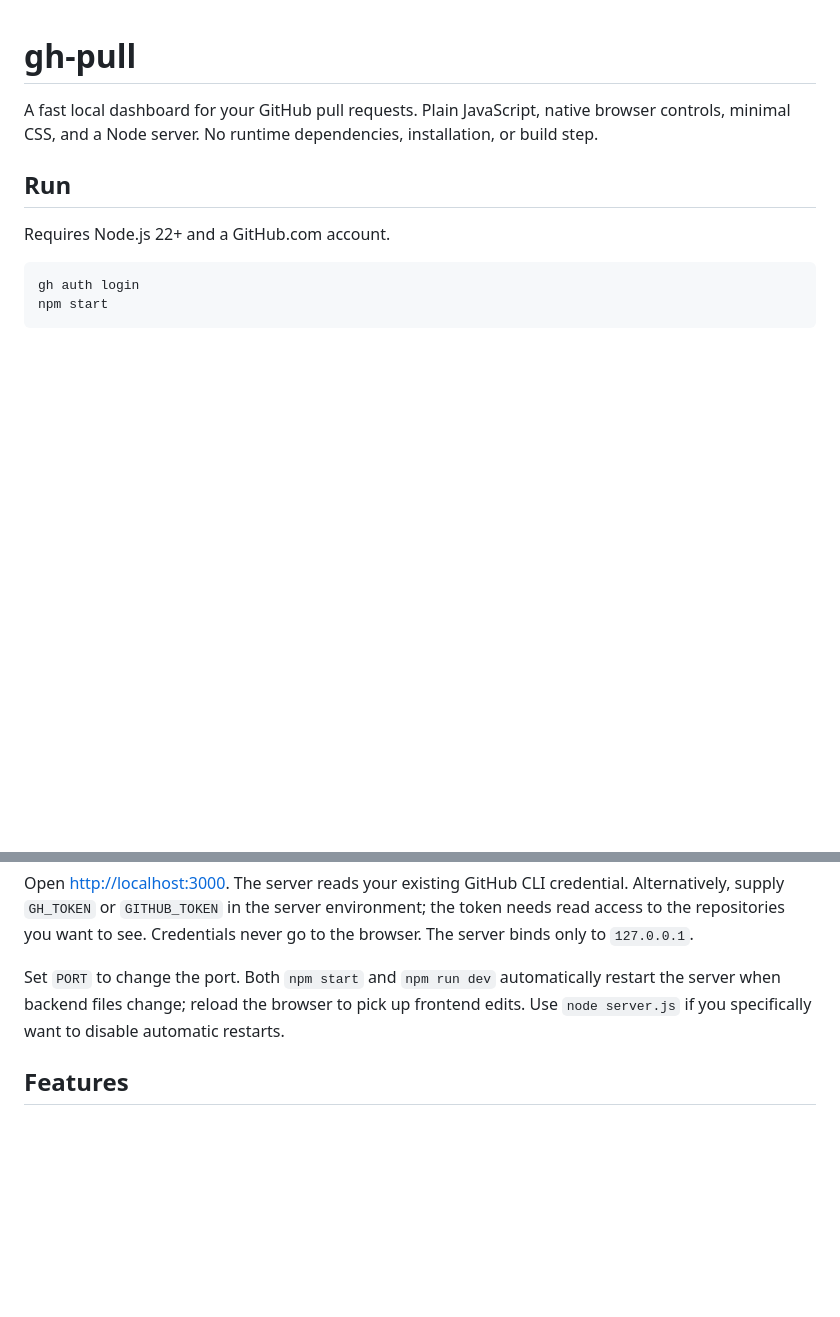
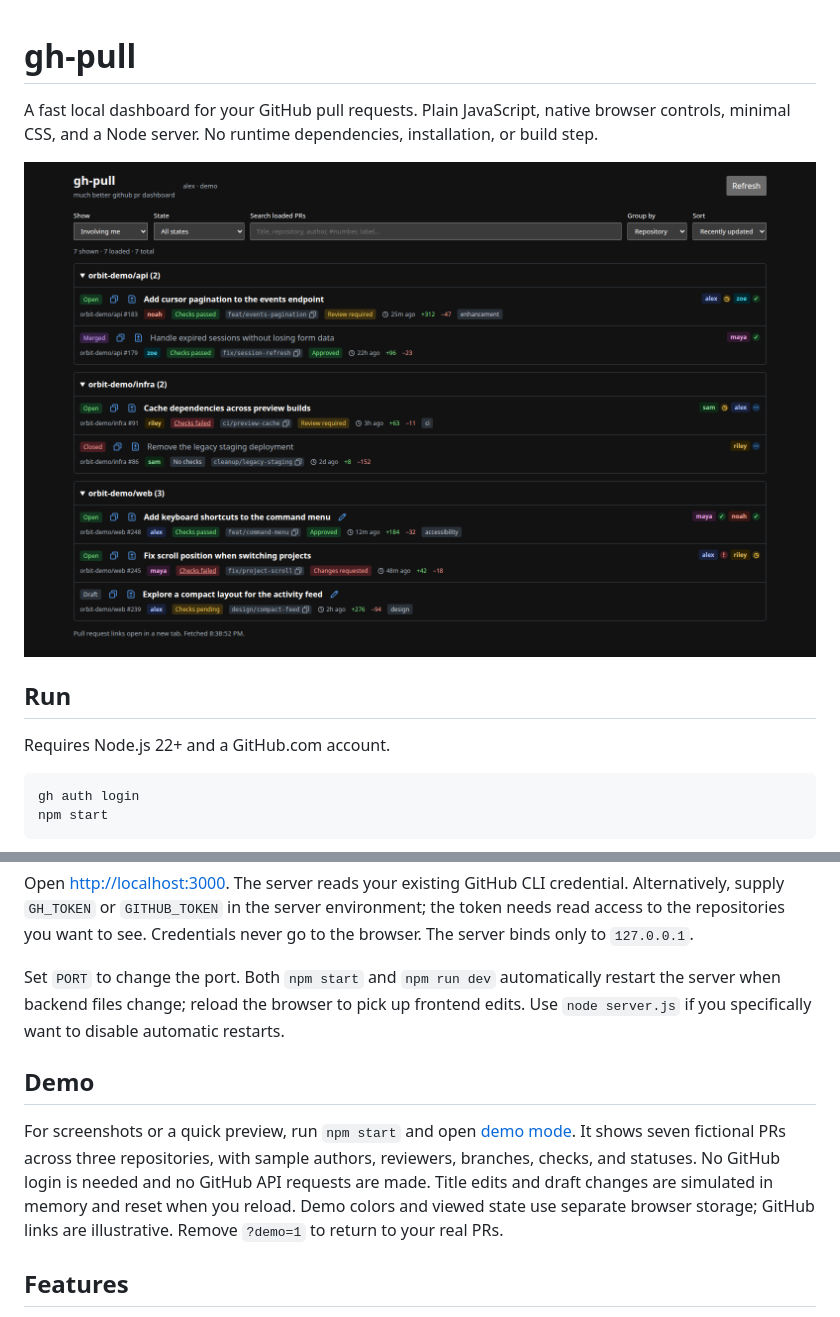
Before and after one commit to shiqicao/gh-pull, a Markdown page: README.md, 2 parts joined by grey strips. GitHub-like rendering; pictures changed too: docs/demo.png (added); blank space fills up the shorter version.

Commit message:
Add isolated demo mode and README screenshot

```diff
--- a/README.md
+++ b/README.md
@@ -1,6 +1,8 @@
 # gh-pull
 
 A fast local dashboard for your GitHub pull requests. Plain JavaScript, native browser controls, minimal CSS, and a Node server. No runtime dependencies, installation, or build step.
+
+![gh-pull dashboard showing fictional demo pull requests](docs/demo.png)
 
 ## Run
 
@@ -14,6 +16,10 @@ npm start
 Open <http://localhost:3000>. The server reads your existing GitHub CLI credential. Alternatively, supply `GH_TOKEN` or `GITHUB_TOKEN` in the server environment; the token needs read access to the repositories you want to see. Credentials never go to the browser. The server binds only to `127.0.0.1`.
 
 Set `PORT` to change the port. Both `npm start` and `npm run dev` automatically restart the server when backend files change; reload the browser to pick up frontend edits. Use `node server.js` if you specifically want to disable automatic restarts.
+
+## Demo
+
+For screenshots or a quick preview, run `npm start` and open [demo mode](http://localhost:3000/?demo=1). It shows seven fictional PRs across three repositories, with sample authors, reviewers, branches, checks, and statuses. No GitHub login is needed and no GitHub API requests are made. Title edits and draft changes are simulated in memory and reset when you reload. Demo colors and viewed state use separate browser storage; GitHub links are illustrative. Remove `?demo=1` to return to your real PRs.
 
 ## Features
 
```
Also changed, not shown: 5 other files.
